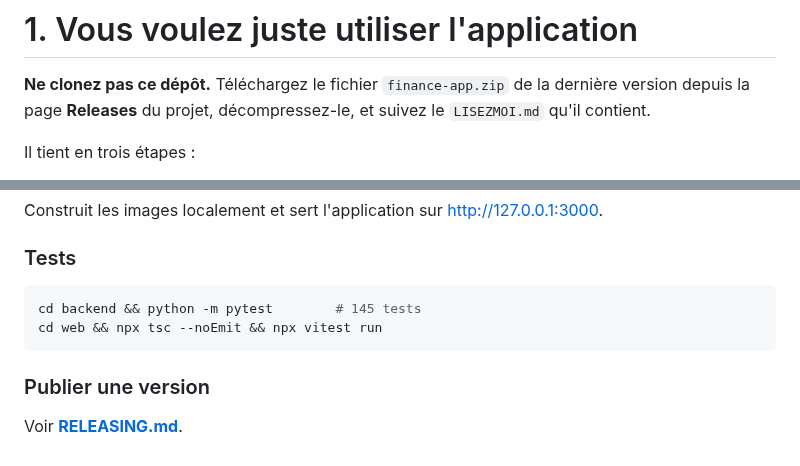
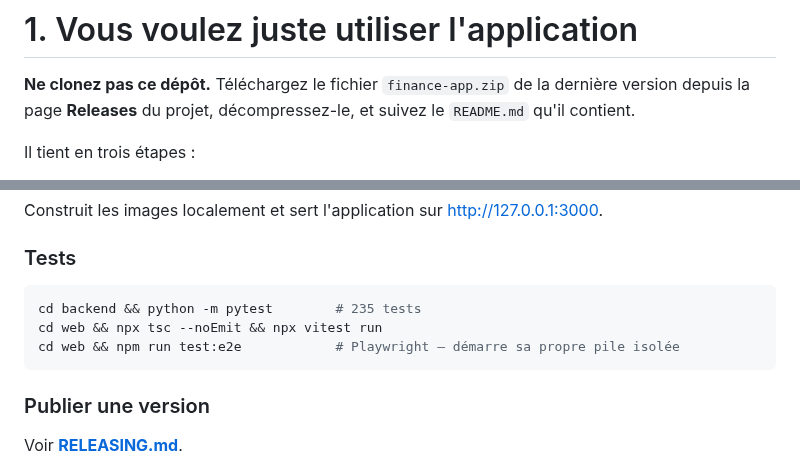
Before and after one commit to kilianpdrx/finance, a Markdown page: INSTALL.md, 2 parts joined by grey strips. GitHub-like rendering.

````diff
--- a/INSTALL.md
+++ b/INSTALL.md
@@ -8,7 +8,7 @@ Ce projet a **deux publics**. Choisissez la section qui vous concerne.
 
 **Ne clonez pas ce dépôt.** Téléchargez le fichier `finance-app.zip` de la dernière
 version depuis la page **Releases** du projet, décompressez-le, et suivez le
-`LISEZMOI.md` qu'il contient.
+`README.md` qu'il contient.
 
 Il tient en trois étapes :
 
@@ -45,8 +45,9 @@ Construit les images localement et sert l'application sur http://127.0.0.1:3000.
 
 ### Tests
 ```bash
-cd backend && python -m pytest        # 145 tests
+cd backend && python -m pytest        # 235 tests
 cd web && npx tsc --noEmit && npx vitest run
+cd web && npm run test:e2e            # Playwright — démarre sa propre pile isolée
 ```
 
 ### Publier une version
````
Also changed, not shown: README.md (+7 -2 lines), RELEASING.md (+13 -4 lines), docs/dashboard.png (added), release/README.md (renamed from release/LISEZMOI.md).
